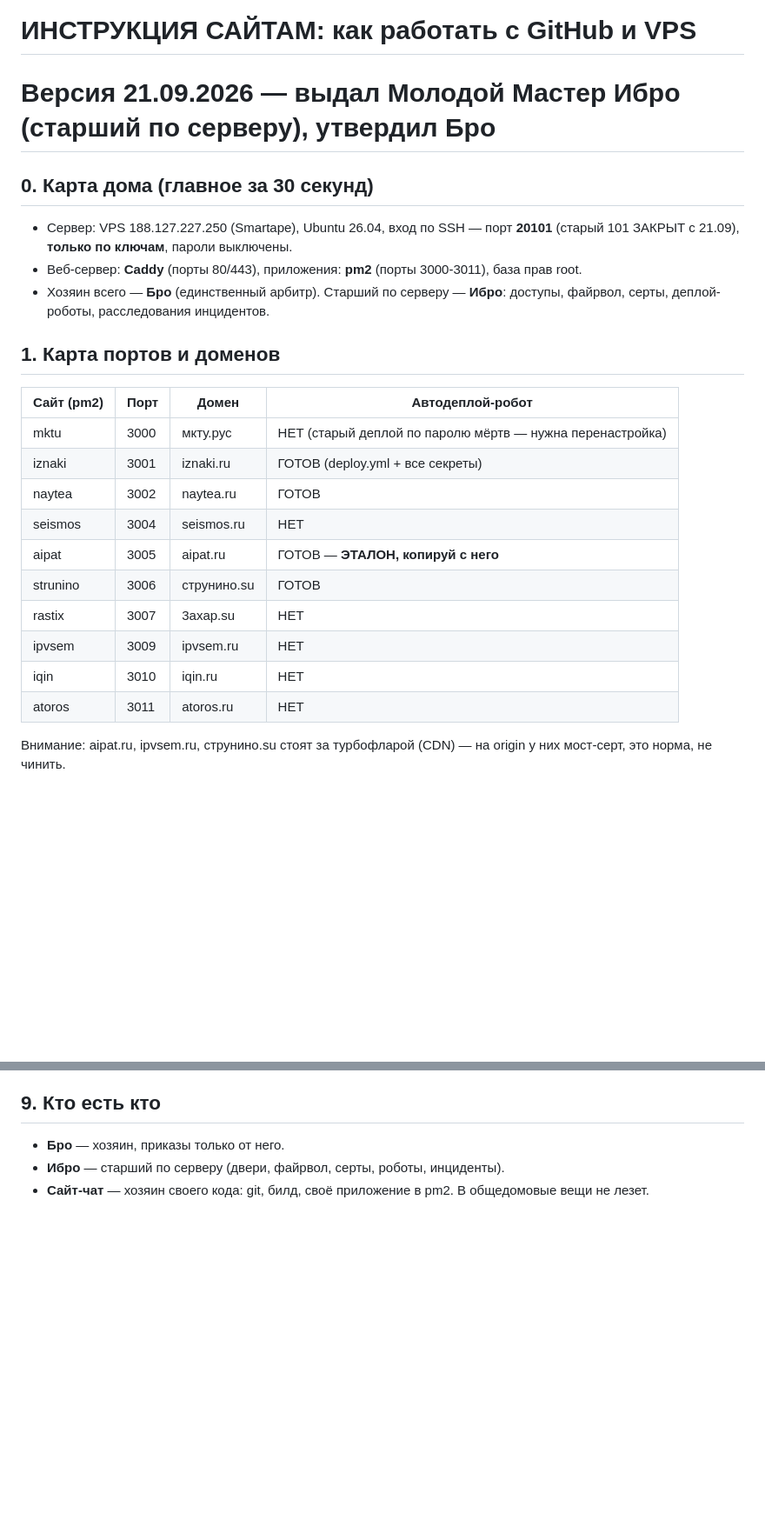
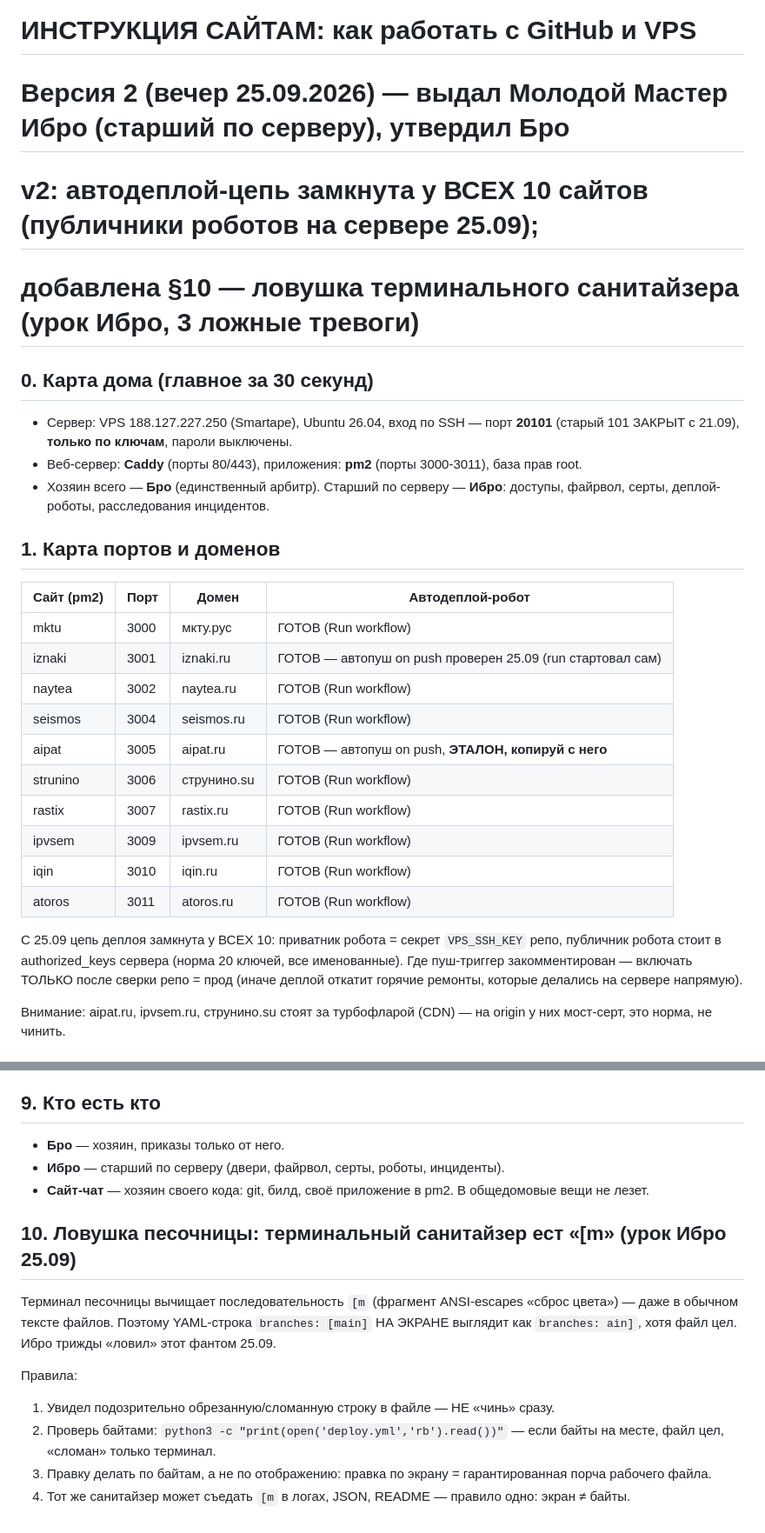
Before and after one commit to gabbardtools-a11y/rastix, a Markdown page: ИНСТРУКЦИЯ-САЙТАМ.md, 2 parts joined by grey strips. Shown at 87% size. GitHub-like rendering; blank space fills up the shorter version.

Commit message:
docs: ИНСТРУКЦИЯ-САЙТАМ v2 — автодеплой 10/10, §10 ловушка санитайзера [skip ci]

```diff
--- a/ИНСТРУКЦИЯ-САЙТАМ.md
+++ b/ИНСТРУКЦИЯ-САЙТАМ.md
@@ -1,5 +1,7 @@
 # ИНСТРУКЦИЯ САЙТАМ: как работать с GitHub и VPS
-# Версия 21.09.2026 — выдал Молодой Мастер Ибро (старший по серверу), утвердил Бро
+# Версия 2 (вечер 25.09.2026) — выдал Молодой Мастер Ибро (старший по серверу), утвердил Бро
+# v2: автодеплой-цепь замкнута у ВСЕХ 10 сайтов (публичники роботов на сервере 25.09);
+#     добавлена §10 — ловушка терминального санитайзера (урок Ибро, 3 ложные тревоги)
 
 ## 0. Карта дома (главное за 30 секунд)
 
@@ -11,16 +13,21 @@
 
 | Сайт (pm2) | Порт | Домен | Автодеплой-робот |
 |---|---|---|---|
-| mktu | 3000 | мкту.рус | НЕТ (старый деплой по паролю мёртв — нужна перенастройка) |
-| iznaki | 3001 | iznaki.ru | ГОТОВ (deploy.yml + все секреты) |
-| naytea | 3002 | naytea.ru | ГОТОВ |
-| seismos | 3004 | seismos.ru | НЕТ |
-| aipat | 3005 | aipat.ru | ГОТОВ — **ЭТАЛОН, копируй с него** |
-| strunino | 3006 | струнино.su | ГОТОВ |
-| rastix | 3007 | 3axap.su | НЕТ |
-| ipvsem | 3009 | ipvsem.ru | НЕТ |
-| iqin | 3010 | iqin.ru | НЕТ |
-| atoros | 3011 | atoros.ru | НЕТ |
+| mktu | 3000 | мкту.рус | ГОТОВ (Run workflow) |
+| iznaki | 3001 | iznaki.ru | ГОТОВ — автопуш on push проверен 25.09 (run стартовал сам) |
+| naytea | 3002 | naytea.ru | ГОТОВ (Run workflow) |
+| seismos | 3004 | seismos.ru | ГОТОВ (Run workflow) |
+| aipat | 3005 | aipat.ru | ГОТОВ — автопуш on push, **ЭТАЛОН, копируй с него** |
+| strunino | 3006 | струнино.su | ГОТОВ (Run workflow) |
+| rastix | 3007 | rastix.ru | ГОТОВ (Run workflow) |
+| ipvsem | 3009 | ipvsem.ru | ГОТОВ (Run workflow) |
+| iqin | 3010 | iqin.ru | ГОТОВ (Run workflow) |
+| atoros | 3011 | atoros.ru | ГОТОВ (Run workflow) |
+
+С 25.09 цепь деплоя замкнута у ВСЕХ 10: приватник робота = секрет `VPS_SSH_KEY` репо,
+публичник робота стоит в authorized_keys сервера (норма 20 ключей, все именованные).
+Где пуш-триггер закомментирован — включать ТОЛЬКО после сверки репо = прод (иначе деплой
+откатит горячие ремонты, которые делались на сервере напрямую).
 
 Внимание: aipat.ru, ipvsem.ru, струнино.su стоят за турбофларой (CDN) — на origin у них мост-серт, это норма, не чинить.
 
@@ -95,3 +103,15 @@
 - **Бро** — хозяин, приказы только от него.
 - **Ибро** — старший по серверу (двери, файрвол, серты, роботы, инциденты).
 - **Сайт-чат** — хозяин своего кода: git, билд, своё приложение в pm2. В общедомовые вещи не лезет.
+
+## 10. Ловушка песочницы: терминальный санитайзер ест «[m» (урок Ибро 25.09)
+
+Терминал песочницы вычищает последовательность `[m` (фрагмент ANSI-escapes «сброс цвета») —
+даже в обычном тексте файлов. Поэтому YAML-строка `branches: [main]` НА ЭКРАНЕ выглядит
+как `branches: ain]`, хотя файл цел. Ибро трижды «ловил» этот фантом 25.09.
+
+Правила:
+1. Увидел подозрительно обрезанную/сломанную строку в файле — НЕ «чинь» сразу.
+2. Проверь байтами: `python3 -c "print(open('deploy.yml','rb').read())"` — если байты на месте, файл цел, «сломан» только терминал.
+3. Правку делать по байтам, а не по отображению: правка по экрану = гарантированная порча рабочего файла.
+4. Тот же санитайзер может съедать `[m` в логах, JSON, README — правило одно: экран ≠ байты.
```
Also changed, not shown: other parts of ИНСТРУКЦИЯ-САЙТАМ.md (+3 -2 lines).
